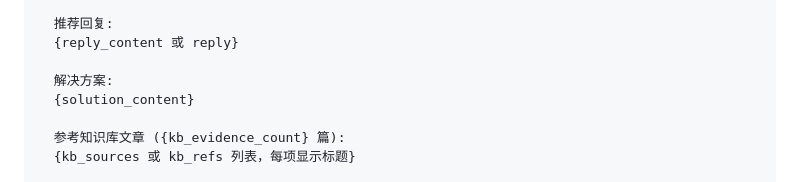
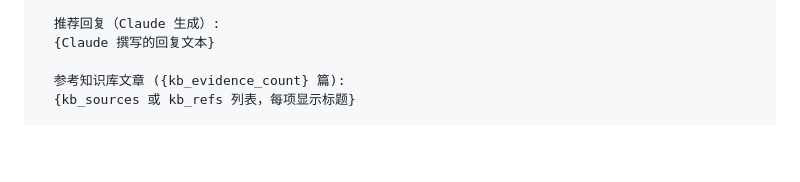
Before and after one commit to crosswarm/skills, a Markdown page: aiticket-reply/SKILL.md, the part around one of its changes. GitHub-like rendering; blank space fills up the shorter version.

```diff
--- a/aiticket-reply/SKILL.md
+++ b/aiticket-reply/SKILL.md
@@ -192,9 +196,6 @@ curl -s -G "$BASE_URL/api/board/search" --data-urlencode "q=工单概要关键
 
-  推荐回复:
-  {reply_content 或 reply}
-
-  解决方案:
-  {solution_content}
+  推荐回复（Claude 生成）:
+  {Claude 撰写的回复文本}
 
   参考知识库文章 ({kb_evidence_count} 篇):
   {kb_sources 或 kb_refs 列表，每项显示标题}
```
Also changed, not shown: other parts of aiticket-reply/SKILL.md (+51 -47 lines).
